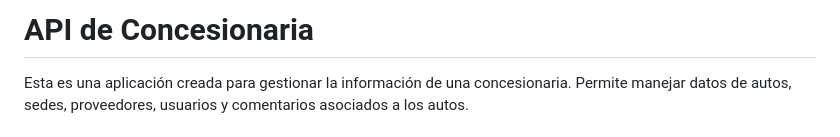
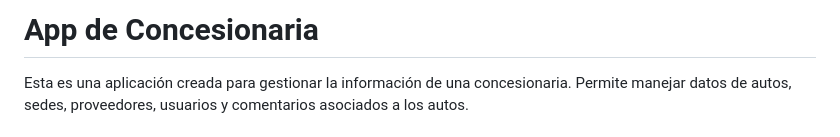
Before and after one commit to ramiroquiro17/Quiroga-EFI-p.1-Ingenier-a-de-Software, a Markdown page: readme.md, the part around the change. GitHub-like rendering.

```diff
--- a/readme.md
+++ b/readme.md
@@ -1,4 +1,4 @@
-# **API de Concesionaria**
+# **App de Concesionaria**
 
 Esta es una aplicación creada para gestionar la información de una concesionaria. Permite manejar datos de autos, sedes, proveedores, usuarios y comentarios asociados a los autos.
 
```
